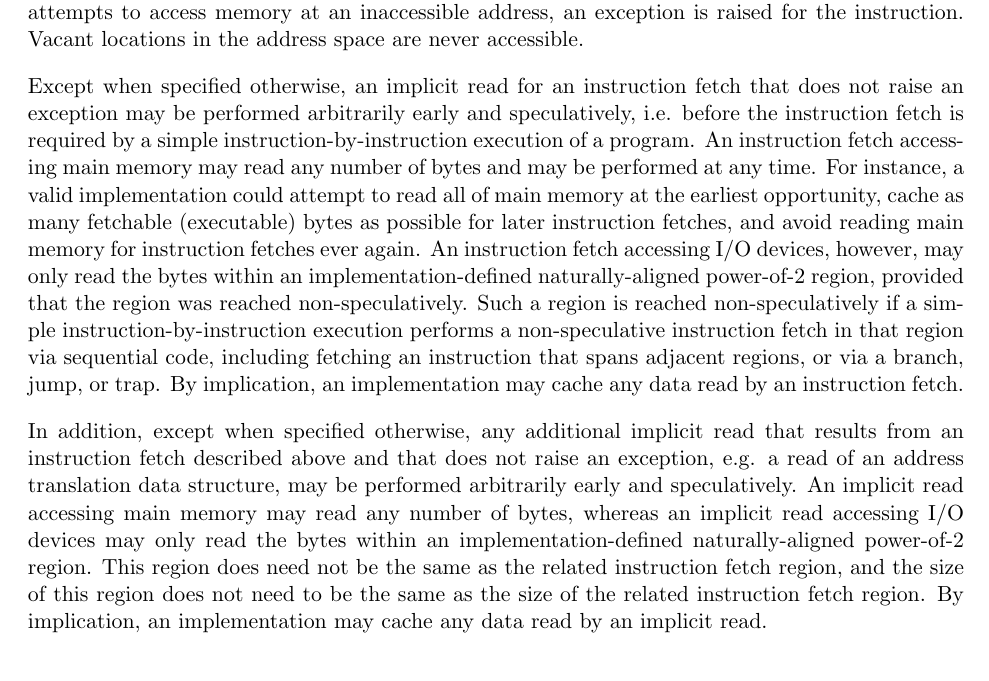
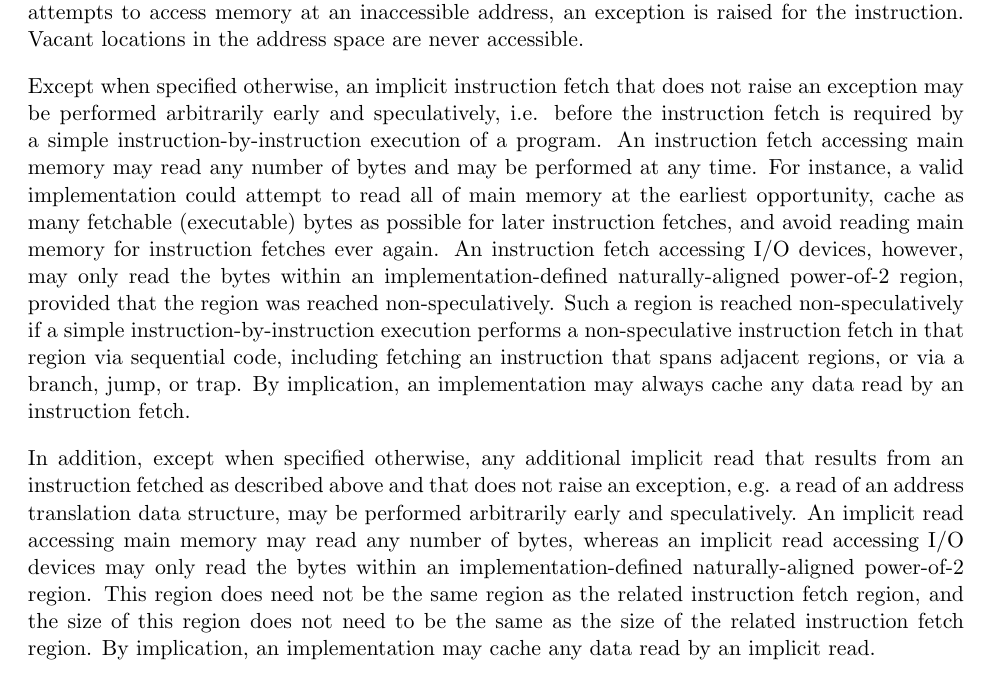
Before and after one commit to riscv/riscv-isa-manual, a LaTeX thesis (src/riscv-spec.tex, which reads src/intro.tex): part of page 25 of 232, cut so that both start at the same text. Compiled offline with pdfLaTeX.

Commit message:
Update intro.tex
Clean up and format

```diff
--- a/src/intro.tex
+++ b/src/intro.tex
@@ -422,32 +422,30 @@ Ordinarily, if an instruction attempts to access memory at an inaccessible
 address, an exception is raised for the instruction.
 Vacant locations in the address space are never accessible.
 
-Except when specified otherwise, an implicit read for an instruction fetch that
-does not raise an exception may
-be performed arbitrarily early and speculatively, i.e. before the instruction
-fetch is required by a simple instruction-by-instruction execution of a program.
-An instruction fetch accessing main memory may
-read any number of bytes and may be performed at any time. For instance, a
-valid implementation could attempt to read all of main memory at the earliest
+Except when specified otherwise, an implicit instruction fetch that does not
+raise an exception may be performed arbitrarily early and speculatively, i.e.
+before the instruction fetch is required by a simple instruction-by-instruction
+execution of a program. An instruction fetch accessing main memory may read any
+number of bytes and may be performed at any time. For instance, a valid
+implementation could attempt to read all of main memory at the earliest
 opportunity, cache as many fetchable (executable) bytes as possible for later
 instruction fetches, and avoid reading main memory for instruction fetches ever
-again. An instruction fetch accessing I/O
-devices, however, may only read the bytes within an implementation-defined
-naturally-aligned power-of-2 region, provided that the region was reached
-non-speculatively. Such a region is reached non-speculatively if a simple
-instruction-by-instruction execution performs a non-speculative instruction
-fetch in that region via sequential code, including fetching an instruction that
-spans adjacent regions, or via a branch, jump, or trap. By implication, an
-implementation may cache any data read by an instruction fetch.
+again. An instruction fetch accessing I/O devices, however, may only read the
+bytes within an implementation-defined naturally-aligned power-of-2 region,
+provided that the region was reached non-speculatively. Such a region is reached
+non-speculatively if a simple instruction-by-instruction execution performs a
+non-speculative instruction fetch in that region via sequential code, including
+fetching an instruction that spans adjacent regions, or via a branch, jump, or
+trap. By implication, an implementation may always cache any data read by an
+instruction fetch.
 
 In addition, except when specified otherwise, any additional implicit read that
-results from an instruction fetch described above and that does not
-raise an exception, e.g. a read of an address translation data
-structure, may be performed arbitrarily early and speculatively. An implicit
-read accessing main memory may read any number
-of bytes, whereas an implicit read accessing I/O
+results from an instruction fetched as described above and that does not raise
+an exception, e.g. a read of an address translation data structure, may be
+performed arbitrarily early and speculatively. An implicit read accessing main
+memory may read any number of bytes, whereas an implicit read accessing I/O
 devices may only read the bytes within an implementation-defined naturally-aligned
-power-of-2 region. This region does need not be the same as the related
+power-of-2 region. This region does need not be the same region as the related
 instruction fetch region, and the size of this region does not need to be the
 same as the size of the related instruction fetch region. By implication, an
 implementation may cache any data read by an implicit read.
```
